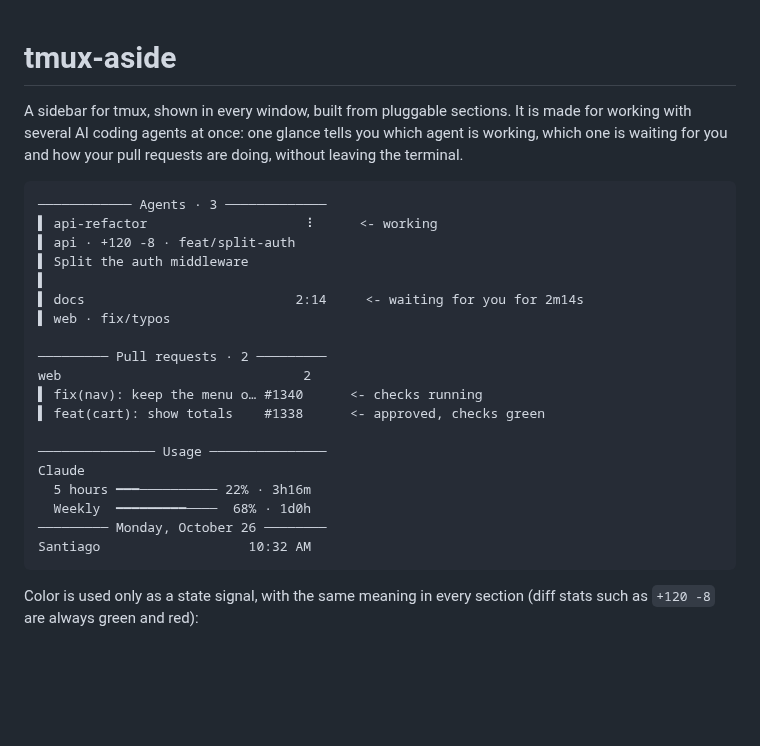
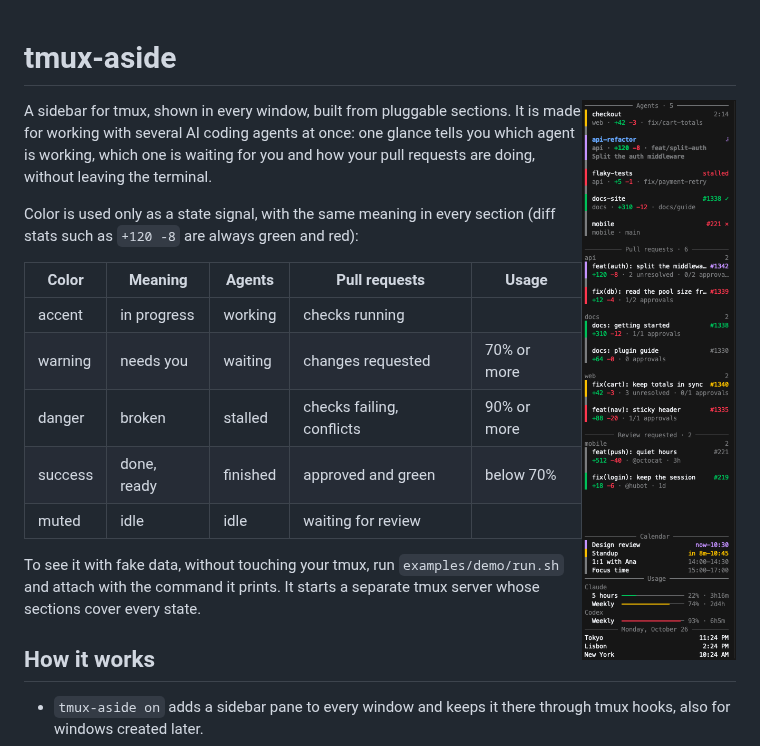
Before and after one commit to eseceve/tmux-aside, a Markdown page: README.md, the part around the change. GitHub-like rendering; pictures changed too: docs/images/sidebar.png (added); blank space fills up the shorter version.

Commit message:
docs: show a screenshot of the demo in the README

````diff
--- a/README.md
+++ b/README.md
@@ -1,28 +1,8 @@
 # tmux-aside
 
+<img src="docs/images/sidebar.png" alt="The sidebar with agents, pull requests, calendar, usage and clocks" width="292" align="right">
+
 A sidebar for tmux, shown in every window, built from pluggable sections. It is made for working with several AI coding agents at once: one glance tells you which agent is working, which one is waiting for you and how your pull requests are doing, without leaving the terminal.
-
-```
-──────────── Agents · 3 ─────────────
-▌ api-refactor                    ⠸      <- working
-▌ api · +120 -8 · feat/split-auth
-▌ Split the auth middleware
-▌
-▌ docs                           2:14     <- waiting for you for 2m14s
-▌ web · fix/typos
-
-───────── Pull requests · 2 ─────────
-web                               2
-▌ fix(nav): keep the menu o… #1340      <- checks running
-▌ feat(cart): show totals    #1338      <- approved, checks green
-
-─────────────── Usage ───────────────
-Claude
-  5 hours ━━━────────── 22% · 3h16m
-  Weekly  ━━━━━━━━━────  68% · 1d0h
-───────── Monday, October 26 ────────
-Santiago                   10:32 AM
-```
 
 Color is used only as a state signal, with the same meaning in every section (diff stats such as `+120 -8` are always green and red):
 
````
